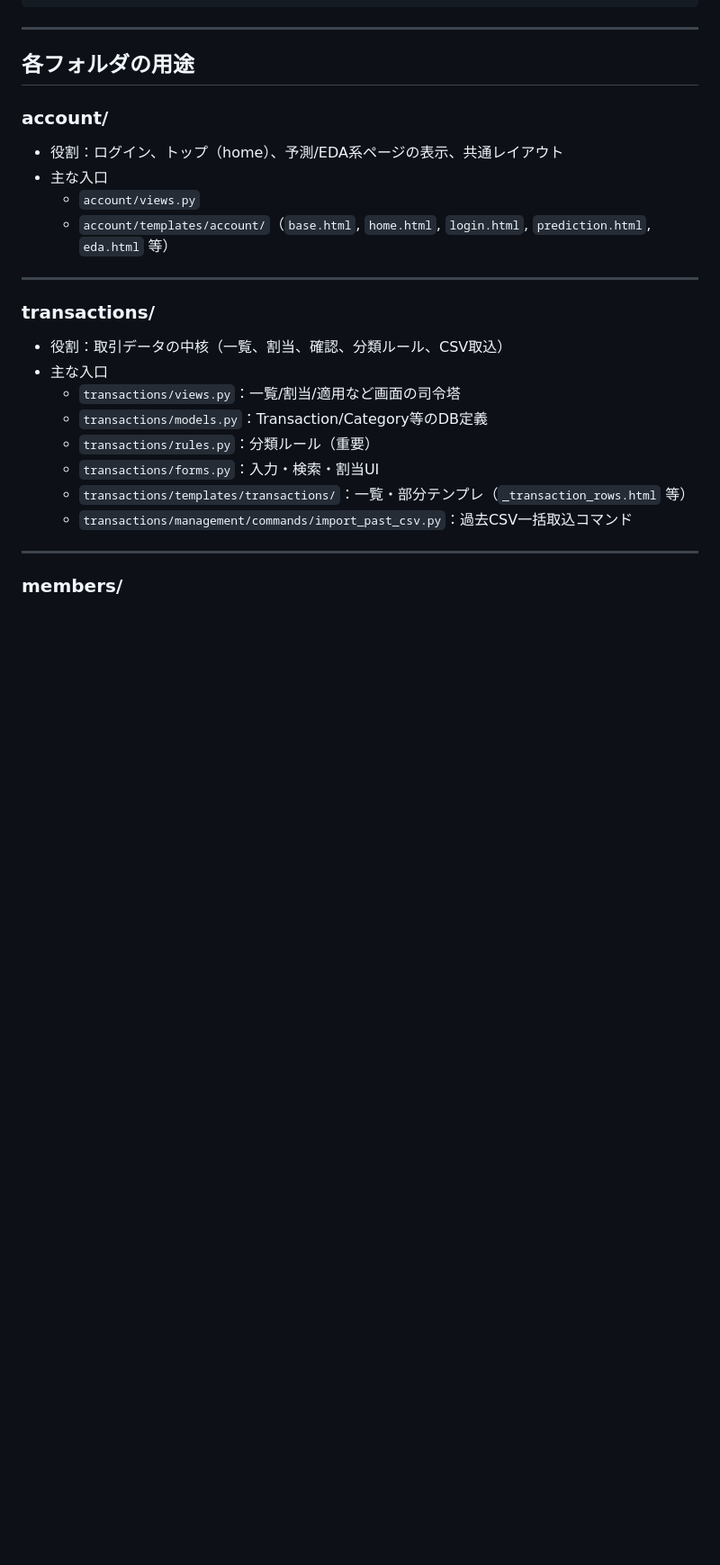
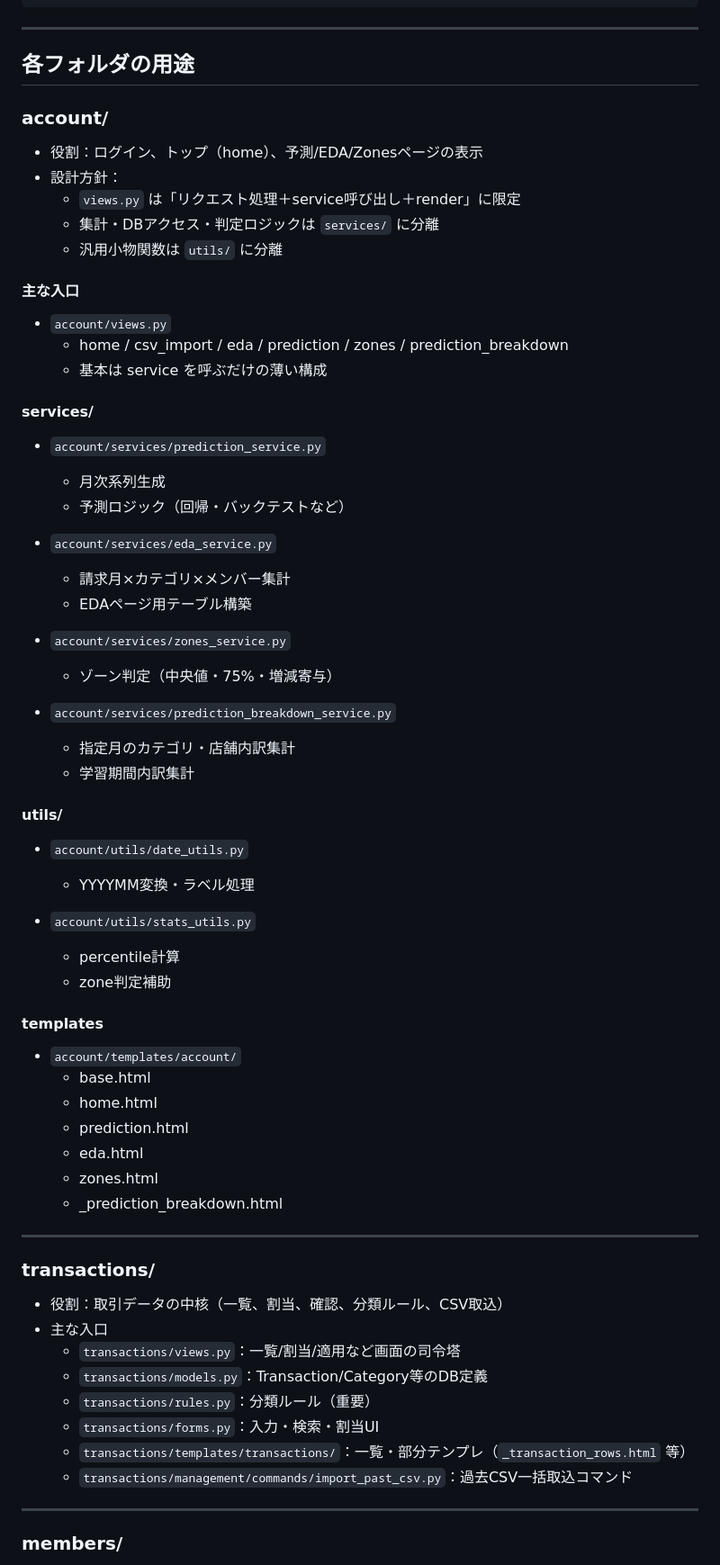
Before and after one commit to yoshimu-urami-nats/kakeibo-analytics-app, a Markdown page: docs/PROJECT_STRUCTURE.md, the part around the change. Shown at 90% size. Drawn GitHub-style; blank space fills up the shorter version.

Commit message:
account内構造を追記

```diff
--- a/docs/PROJECT_STRUCTURE.md
+++ b/docs/PROJECT_STRUCTURE.md
@@ -34,10 +34,53 @@ kakeibo-analytics-app/
 ## 各フォルダの用途
 ### account/
 
-- 役割：ログイン、トップ（home）、予測/EDA系ページの表示、共通レイアウト
-- 主な入口
-  - `account/views.py`
-  - `account/templates/account/`（`base.html`, `home.html`, `login.html`, `prediction.html`, `eda.html` 等）
+- 役割：ログイン、トップ（home）、予測/EDA/Zonesページの表示
+- 設計方針：
+  - `views.py` は「リクエスト処理＋service呼び出し＋render」に限定
+  - 集計・DBアクセス・判定ロジックは `services/` に分離
+  - 汎用小物関数は `utils/` に分離
+
+#### 主な入口
+
+- `account/views.py`
+  - home / csv_import / eda / prediction / zones / prediction_breakdown
+  - 基本は service を呼ぶだけの薄い構成
+
+#### services/
+
+- `account/services/prediction_service.py`
+  - 月次系列生成
+  - 予測ロジック（回帰・バックテストなど）
+
+- `account/services/eda_service.py`
+  - 請求月×カテゴリ×メンバー集計
+  - EDAページ用テーブル構築
+
+- `account/services/zones_service.py`
+  - ゾーン判定（中央値・75%・増減寄与）
+
+- `account/services/prediction_breakdown_service.py`
+  - 指定月のカテゴリ・店舗内訳集計
+  - 学習期間内訳集計
+
+#### utils/
+
+- `account/utils/date_utils.py`
+  - YYYYMM変換・ラベル処理
+
+- `account/utils/stats_utils.py`
+  - percentile計算
+  - zone判定補助
+
+#### templates
+
+- `account/templates/account/`
+  - base.html
+  - home.html
+  - prediction.html
+  - eda.html
+  - zones.html
+  - _prediction_breakdown.html
 
 ---
 
```
